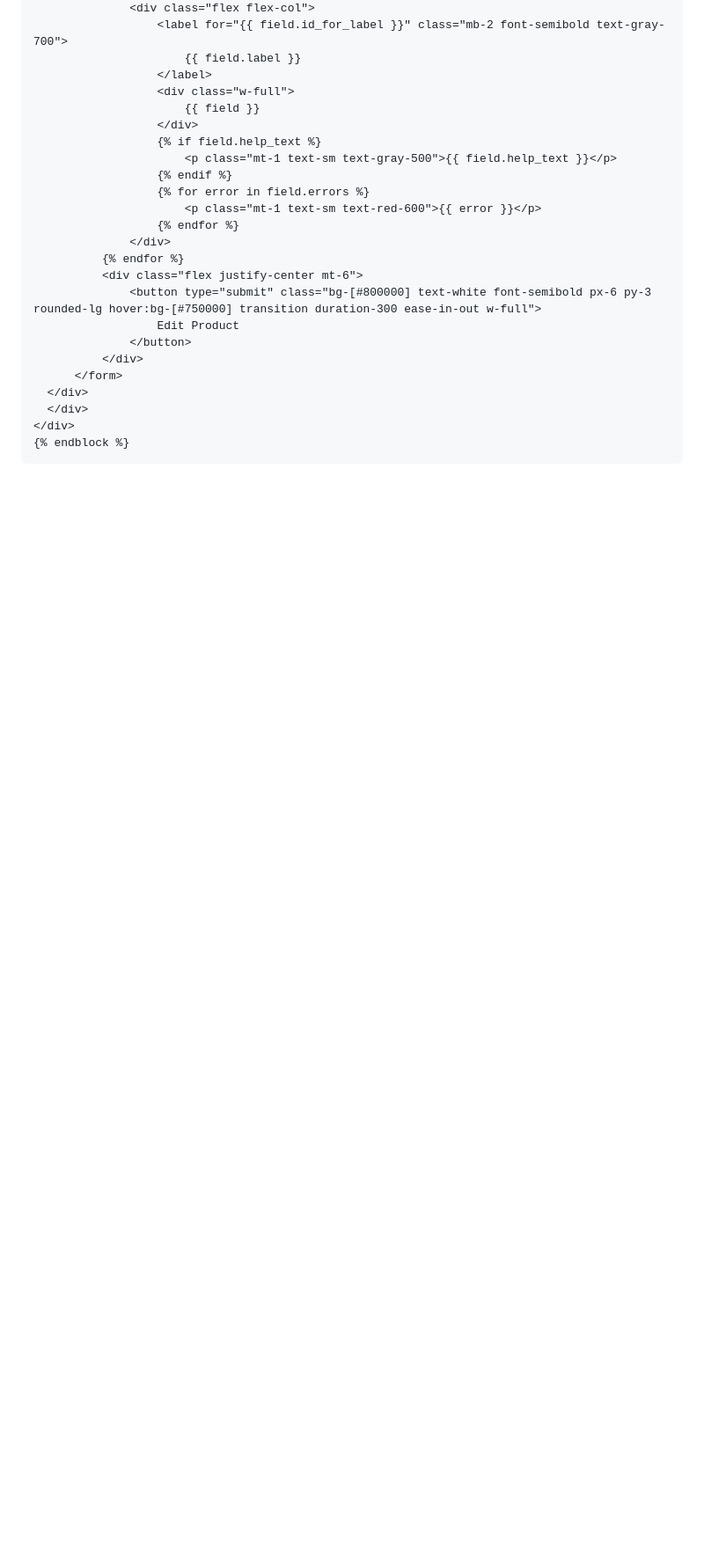
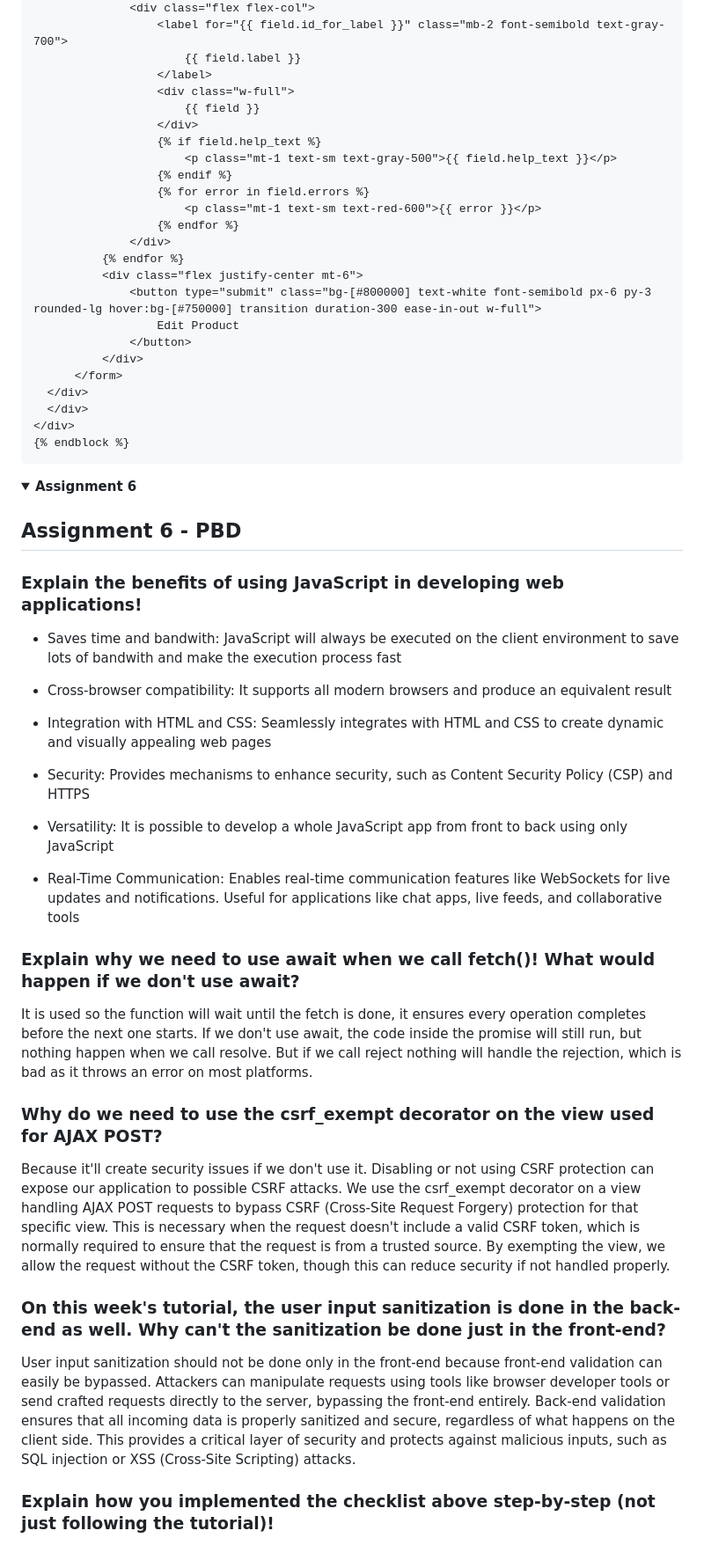
Before and after one commit to rayienda/cherry-store, a Markdown page: README.md, the part around the change. Shown: that part at 88% size. Drawn GitHub-style; folded sections open; blank space fills up the shorter version.

Commit message:
updated README assignment 6

````diff
--- a/README.md
+++ b/README.md
@@ -1412,3 +1412,35 @@ styling `edit_product.html`
 {% endblock %}
 ```
 </details>
+
+<details>
+<Summary><b>Assignment 6</b></Summary>
+
+## Assignment 6 - PBD
+
+### Explain the benefits of using JavaScript in developing web applications!
+- Saves time and bandwith: JavaScript will always be executed on the client environment to save lots of bandwith and make the execution process fast
+
+- Cross-browser compatibility: It supports all modern browsers and produce an equivalent result
+
+- Integration with HTML and CSS: Seamlessly integrates with HTML and CSS to create dynamic and visually appealing web pages
+
+- Security: Provides mechanisms to enhance security, such as Content Security Policy (CSP) and HTTPS
+
+- Versatility: It is possible to develop a whole JavaScript app from front to back using only JavaScript
+
+- Real-Time Communication: Enables real-time communication features like WebSockets for live updates and notifications. Useful for applications like chat apps, live feeds, and collaborative tools
+
+### Explain why we need to use await when we call fetch()! What would happen if we don't use await?
+
+It is used so the function will wait until the fetch is done, it ensures every operation completes before the next one starts. If we don't use await, the code inside the promise will still run, but nothing happen when we call resolve. But if we call reject nothing will handle the rejection, which is bad as it throws an error on most platforms.
+
+### Why do we need to use the csrf_exempt decorator on the view used for AJAX POST?
+
+Because it'll create security issues if we don't use it. Disabling or not using CSRF protection can expose our application to possible CSRF attacks. We use the csrf_exempt decorator on a view handling AJAX POST requests to bypass CSRF (Cross-Site Request Forgery) protection for that specific view. This is necessary when the request doesn't include a valid CSRF token, which is normally required to ensure that the request is from a trusted source. By exempting the view, we allow the request without the CSRF token, though this can reduce security if not handled properly.
+
+### On this week's tutorial, the user input sanitization is done in the back-end as well. Why can't the sanitization be done just in the front-end?
+User input sanitization should not be done only in the front-end because front-end validation can easily be bypassed. Attackers can manipulate requests using tools like browser developer tools or send crafted requests directly to the server, bypassing the front-end entirely. Back-end validation ensures that all incoming data is properly sanitized and secure, regardless of what happens on the client side. This provides a critical layer of security and protects against malicious inputs, such as SQL injection or XSS (Cross-Site Scripting) attacks.
+
+### Explain how you implemented the checklist above step-by-step (not just following the tutorial)!
+</details>
````
